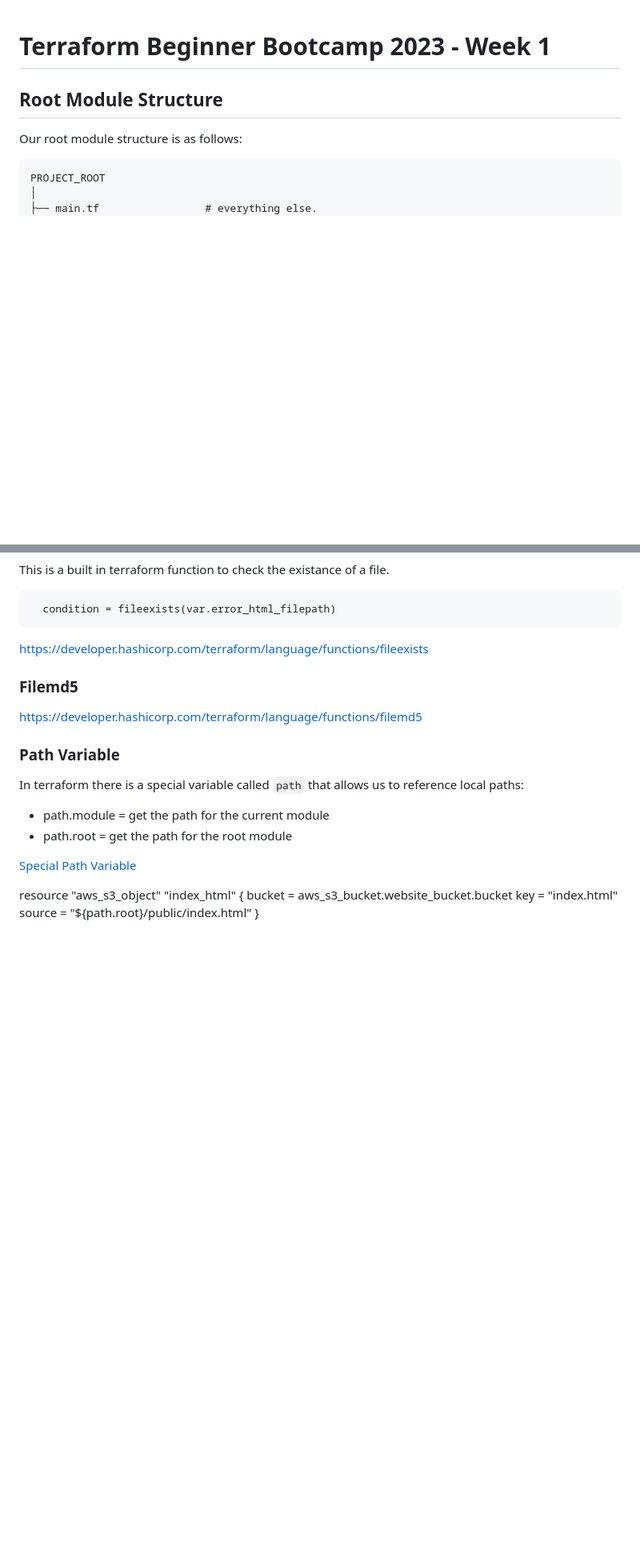
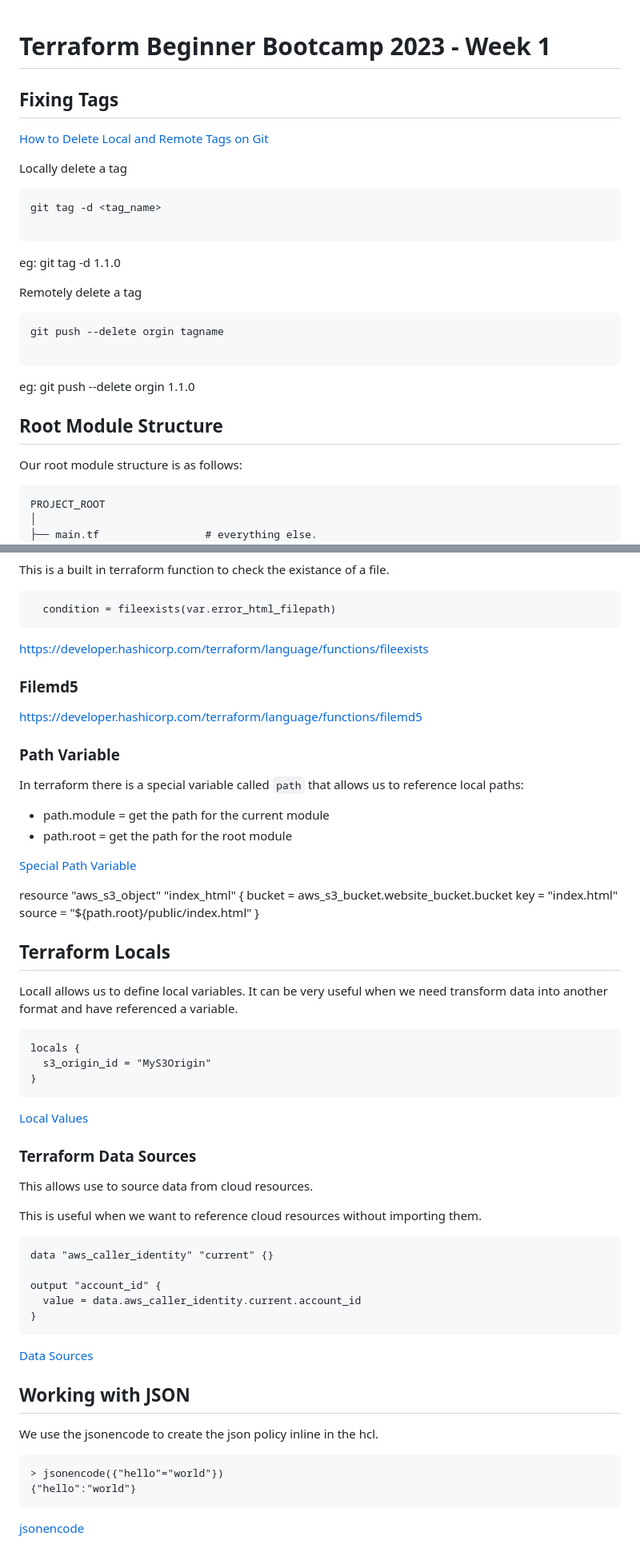
Before and after one commit to bezilule/terraform-beginner-bootcamp-2023, a Markdown page: journal/week1.md, 2 parts joined by grey strips. Shown: that part at 80% size. GitHub-like rendering; blank space fills up the shorter version.

````diff
--- a/journal/week1.md
+++ b/journal/week1.md
@@ -1,4 +1,27 @@
 # Terraform Beginner Bootcamp 2023 - Week 1
+
+## Fixing Tags
+
+[How to Delete Local and Remote Tags on Git](https://devconnected.com/how-to-delete-local-and-remote-tags-on-git/)
+
+Locally delete a tag
+
+```
+git tag -d <tag_name>
+
+```
+
+eg: git tag -d 1.1.0
+
+Remotely delete a tag
+
+```
+git push --delete orgin tagname
+
+```
+
+eg: git push --delete orgin 1.1.0
+
 
 ## Root Module Structure
 
@@ -151,3 +174,42 @@ resource "aws_s3_object" "index_html" {
   key    = "index.html"
   source = "${path.root}/public/index.html"
 }
+## Terraform Locals
+
+Locall allows us to define local variables.
+It can be very useful when we need transform data into another format and have referenced a variable.
+
+
+```tf
+locals {
+  s3_origin_id = "MyS3Origin"
+}
+```
+
+[Local Values](https://developer.hashicorp.com/terraform/language/values/locals)
+
+### Terraform Data Sources
+
+This allows use to source data from cloud resources.
+
+This is useful when we want to reference cloud resources without importing them.
+
+```tf
+data "aws_caller_identity" "current" {}
+
+output "account_id" {
+  value = data.aws_caller_identity.current.account_id
+}
+```
+
+[Data Sources](https://developer.hashicorp.com/terraform/language/data-sources)
+
+## Working with JSON
+
+We use the jsonencode to create the json policy inline in the hcl.
+
+```
+> jsonencode({"hello"="world"})
+{"hello":"world"}
+```
+[jsonencode](https://developer.hashicorp.com/terraform/language/functions/jsonencode)
````
